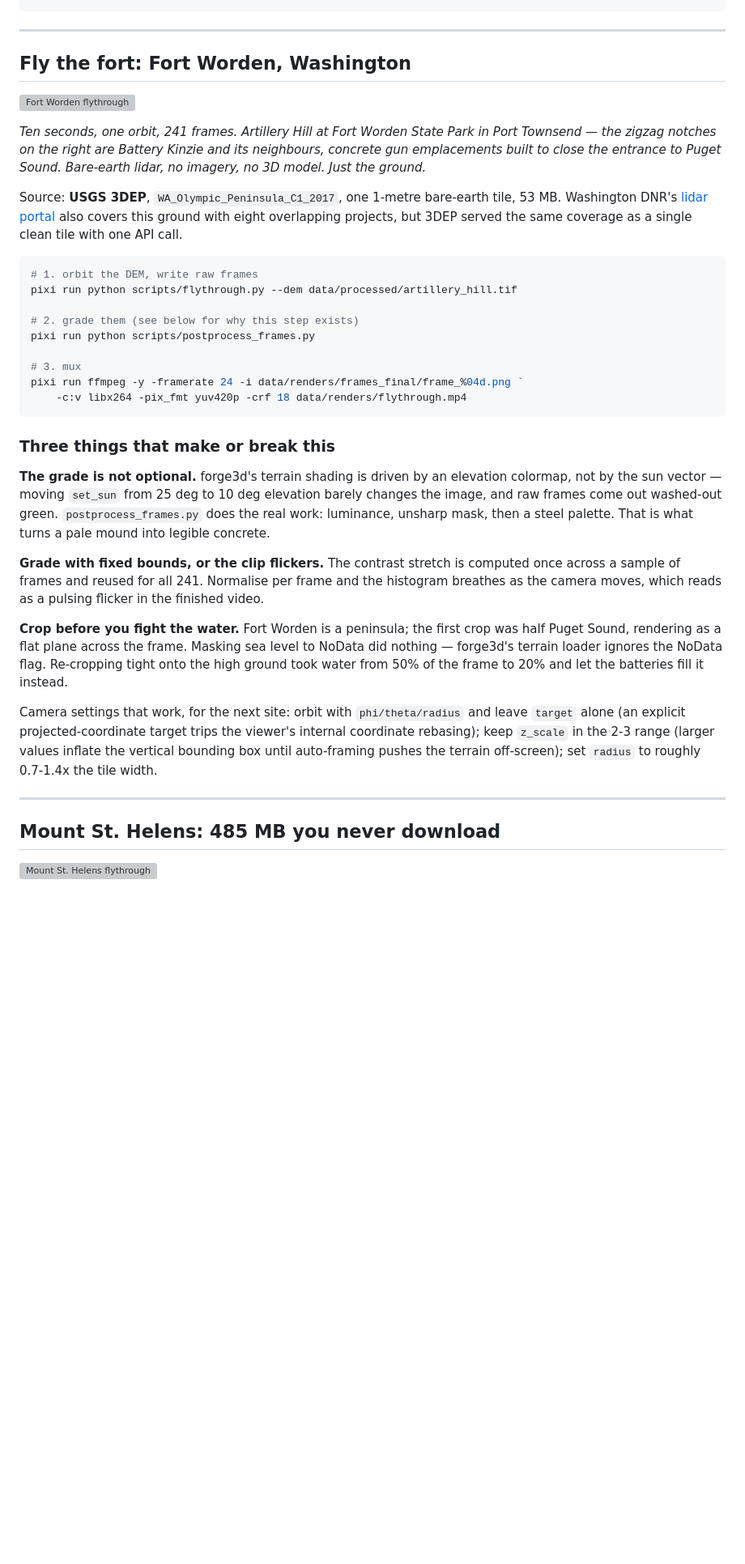
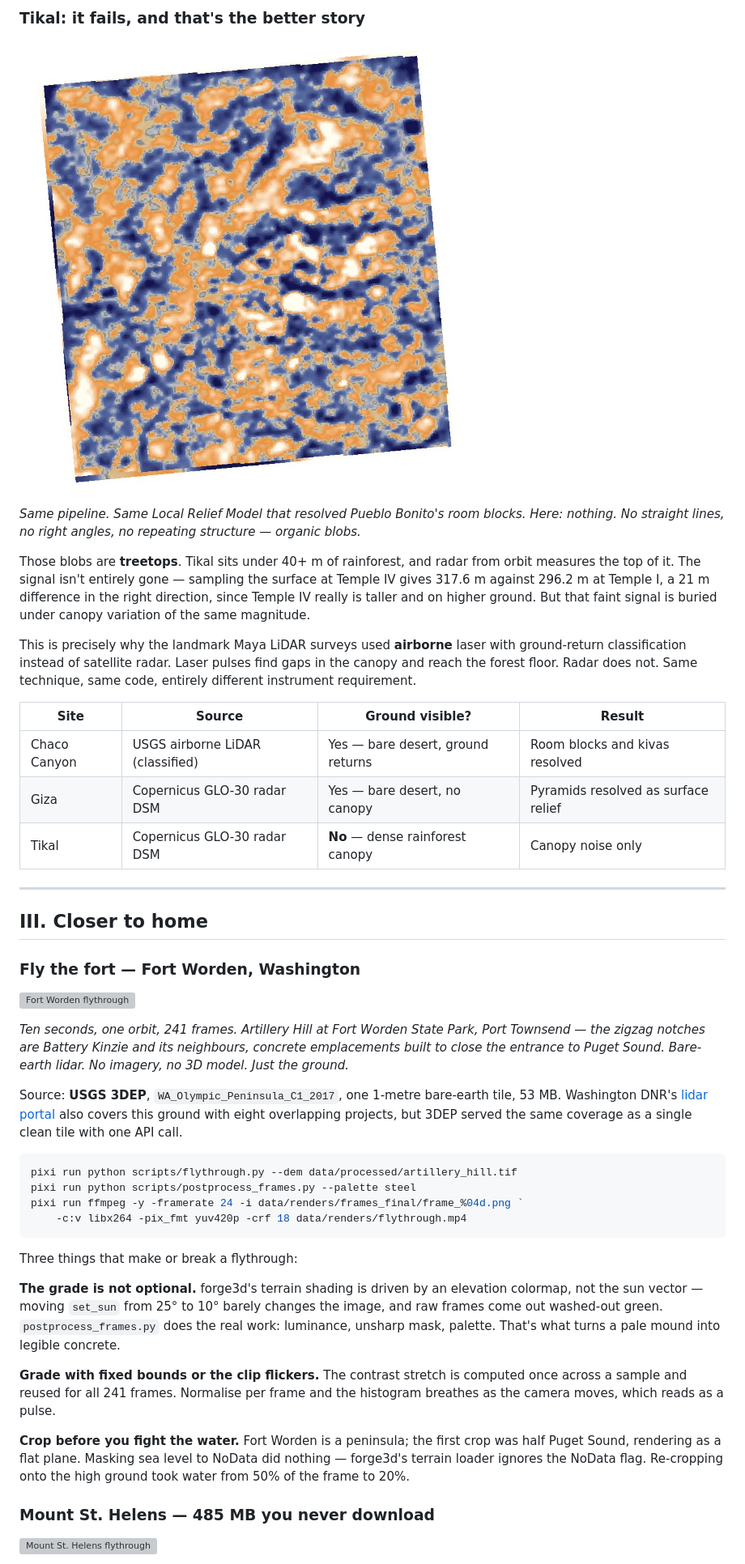
Before and after one commit to bdgroves/project-kiva, a Markdown page: README.md, the part around one of its changes. Shown at 81% size. Drawn GitHub-style; blank space fills up the shorter version; grey boxes are pictures that could not be loaded.

````diff
--- a/README.md
+++ b/README.md
@@ -84,14 +108,41 @@ pixi run python scripts/render_site.py --dem data/processed/pueblo_bonito_dem_1m
+### Tikal: it fails, and that's the better story
+
+![Tikal Local Relief Model showing canopy noise, not architecture](docs/images/tikal_canopy_noise.jpg)
+
+*Same pipeline. Same Local Relief Model that resolved Pueblo Bonito's room
+blocks. Here: nothing. No straight lines, no right angles, no repeating
+structure — organic blobs.*
+
+Those blobs are **treetops**. Tikal sits under 40+ m of rainforest, and radar
+from orbit measures the top of it. The signal isn't entirely gone — sampling
+the surface at Temple IV gives 317.6 m against 296.2 m at Temple I, a 21 m
+difference in the right direction, since Temple IV really is taller and on
+higher ground. But that faint signal is buried under canopy variation of the
+same magnitude.
+
+This is precisely why the landmark Maya LiDAR surveys used **airborne** laser
+with ground-return classification instead of satellite radar. Laser pulses
+find gaps in the canopy and reach the forest floor. Radar does not. Same
+technique, same code, entirely different instrument requirement.
+
+| Site | Source | Ground visible? | Result |
+|---|---|---|---|
+| Chaco Canyon | USGS airborne LiDAR (classified) | Yes — bare desert, ground returns | Room blocks and kivas resolved |
+| Giza | Copernicus GLO-30 radar DSM | Yes — bare desert, no canopy | Pyramids resolved as surface relief |
+| Tikal | Copernicus GLO-30 radar DSM | **No** — dense rainforest canopy | Canopy noise only |
 
 ---
 
-## Fly the fort: Fort Worden, Washington
+## III. Closer to home
+
+### Fly the fort — Fort Worden, Washington
 
 ![Fort Worden flythrough](docs/images/fort_worden_flythrough.gif)
 
-*Ten seconds, one orbit, 241 frames. Artillery Hill at Fort Worden State Park
-in Port Townsend — the zigzag notches on the right are Battery Kinzie and its
-neighbours, concrete gun emplacements built to close the entrance to Puget
-Sound. Bare-earth lidar, no imagery, no 3D model. Just the ground.*
+*Ten seconds, one orbit, 241 frames. Artillery Hill at Fort Worden State Park,
+Port Townsend — the zigzag notches are Battery Kinzie and its neighbours,
+concrete emplacements built to close the entrance to Puget Sound. Bare-earth
+lidar. No imagery, no 3D model. Just the ground.*
 
 Source: **USGS 3DEP**, `WA_Olympic_Peninsula_C1_2017`, one 1-metre bare-earth
 tile, 53 MB. Washington DNR's [lidar portal](https://lidarportal.dnr.wa.gov)
@@ -99,45 +150,30 @@ also covers this ground with eight overlapping projects, but 3DEP served the
 same coverage as a single clean tile with one API call.
 
 ```powershell
-# 1. orbit the DEM, write raw frames
 pixi run python scripts/flythrough.py --dem data/processed/artillery_hill.tif
-
-# 2. grade them (see below for why this step exists)
-pixi run python scripts/postprocess_frames.py
-
-# 3. mux
+pixi run python scripts/postprocess_frames.py --palette steel
 pixi run ffmpeg -y -framerate 24 -i data/renders/frames_final/frame_%04d.png `
     -c:v libx264 -pix_fmt yuv420p -crf 18 data/renders/flythrough.mp4
 ```
 
-### Three things that make or break this
+Three things that make or break a flythrough:
 
 **The grade is not optional.** forge3d's terrain shading is driven by an
-elevation colormap, not by the sun vector — moving `set_sun` from 25 deg to
-10 deg elevation barely changes the image, and raw frames come out washed-out
-green. `postprocess_frames.py` does the real work: luminance, unsharp mask,
-then a steel palette. That is what turns a pale mound into legible concrete.
+elevation colormap, not the sun vector — moving `set_sun` from 25° to 10°
+barely changes the image, and raw frames come out washed-out green.
+`postprocess_frames.py` does the real work: luminance, unsharp mask, palette.
+That's what turns a pale mound into legible concrete.
 
-**Grade with fixed bounds, or the clip flickers.** The contrast stretch is
-computed once across a sample of frames and reused for all 241. Normalise
-per frame and the histogram breathes as the camera moves, which reads as a
-pulsing flicker in the finished video.
+**Grade with fixed bounds or the clip flickers.** The contrast stretch is
+computed once across a sample and reused for all 241 frames. Normalise per
+frame and the histogram breathes as the camera moves, which reads as a pulse.
 
-**Crop before you fight the water.** Fort Worden is a peninsula; the first
-crop was half Puget Sound, rendering as a flat plane across the frame.
-Masking sea level to NoData did nothing — forge3d's terrain loader ignores
-the NoData flag. Re-cropping tight onto the high ground took water from 50%
-of the frame to 20% and let the batteries fill it instead.
+**Crop before you fight the water.** Fort Worden is a peninsula; the first crop
+was half Puget Sound, rendering as a flat plane. Masking sea level to NoData
+did nothing — forge3d's terrain loader ignores the NoData flag. Re-cropping
+onto the high ground took water from 50% of the frame to 20%.
 
-Camera settings that work, for the next site: orbit with `phi/theta/radius`
-and leave `target` alone (an explicit projected-coordinate target trips the
-viewer's internal coordinate rebasing); keep `z_scale` in the 2-3 range
-(larger values inflate the vertical bounding box until auto-framing pushes
-the terrain off-screen); set `radius` to roughly 0.7-1.4x the tile width.
-
----
-
-## Mount St. Helens: 485 MB you never download
+### Mount St. Helens — 485 MB you never download
 
 ![Mount St. Helens flythrough](docs/images/st_helens_flythrough.gif)
 
````
Also changed, not shown: other parts of README.md (+212 -233 lines).
